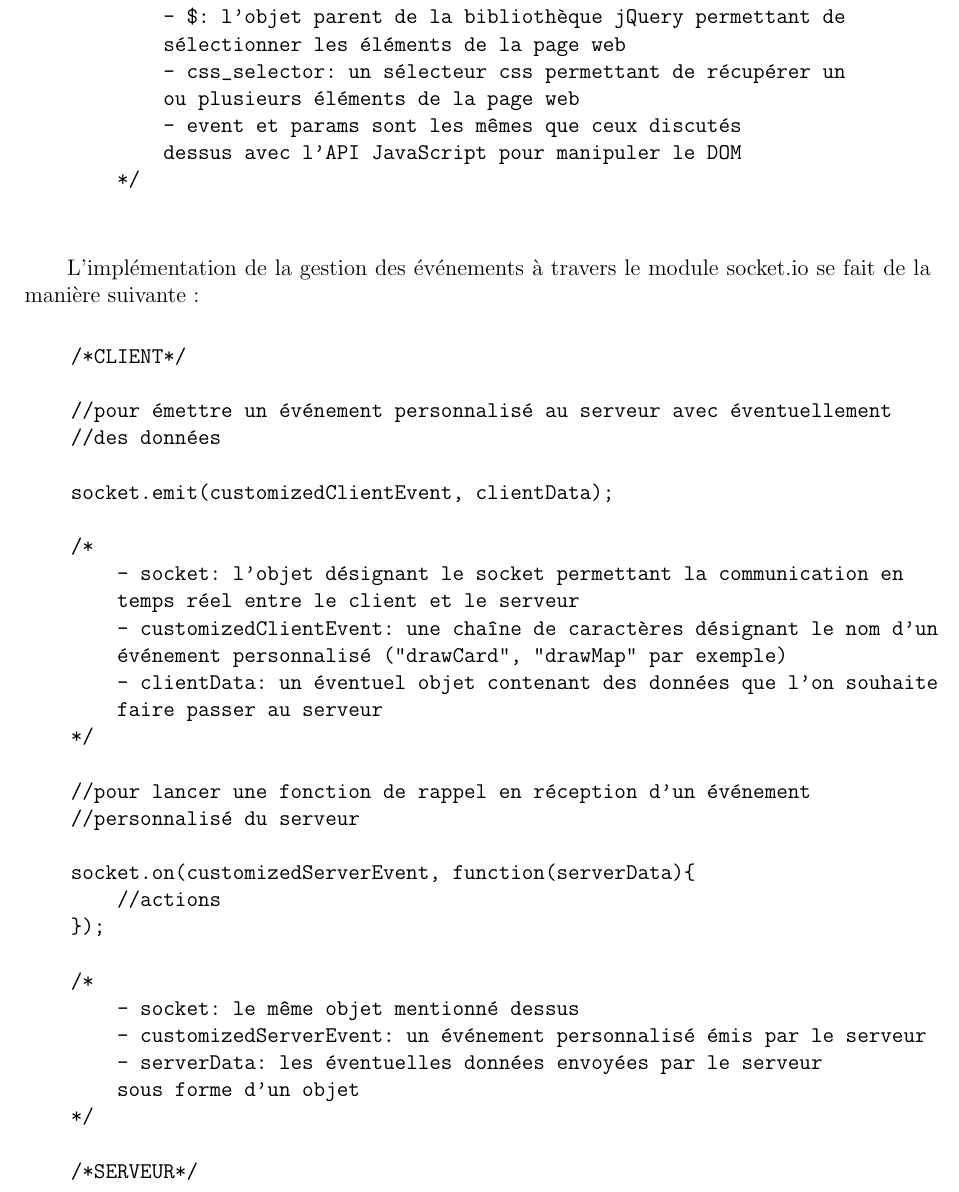
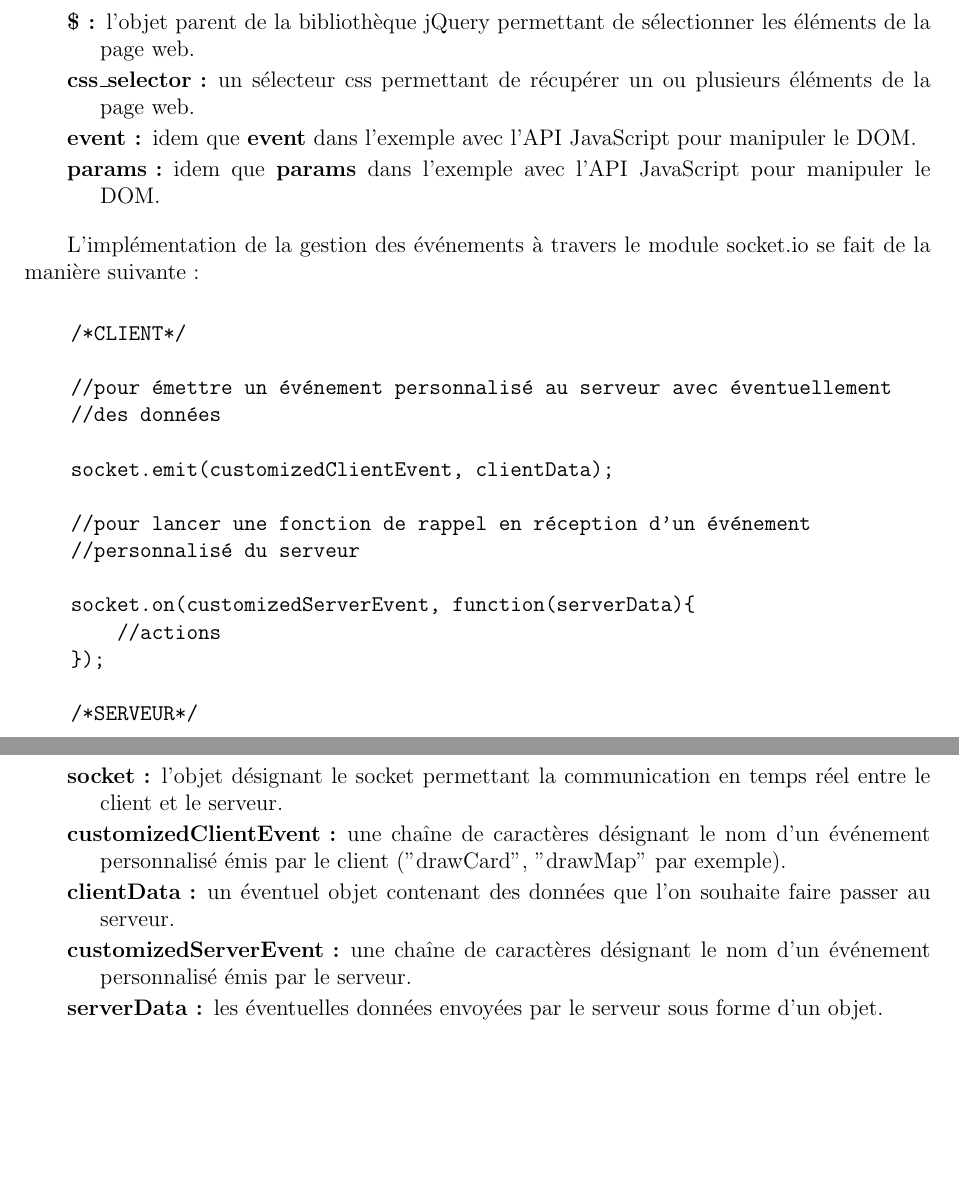
Before and after one commit to MaelleB/Card-game-project, a LaTeX document (Report/Rapport_TER.tex): part of page 12 of 19 before the commit and two parts of pages 12 and 13 of 19 after it, the two joined at a grey line, cut so that both start at the same text, the shorter picture padded with empty space. Compiled offline with pdfLaTeX.

Commit message:
report: fixed chapter 3 concerning the event examples by getting explanations out of the comments in the code in the verbatim section into the report itself

```diff
--- a/Report/Rapport_TER.tex
+++ b/Report/Rapport_TER.tex
@@ -252,11 +257,17 @@
-			- $: l'objet parent de la bibliothèque jQuery permettant de
-			sélectionner les éléments de la page web
-			- css_selector: un sélecteur css permettant de récupérer un
-			ou plusieurs éléments de la page web
-			- event et params sont les mêmes que ceux discutés
-			dessus avec l'API JavaScript pour manipuler le DOM
-		*/
-	\end{verbatimtab}
+	\begin{description}
+		\item[\$ :]{
+			l'objet parent de la bibliothèque jQuery permettant de sélectionner les éléments de la page web.
+		}
+		\item[css\_selector :]{
+			un sélecteur css permettant de récupérer un ou plusieurs éléments de la page web.
+		}
+		\item[event :]{
+			idem que \textbf{event} dans l'exemple avec l'API JavaScript pour manipuler le DOM.
+		}
+		\item[params :]{
+			idem que \textbf{params} dans l'exemple avec l'API JavaScript pour manipuler le DOM.
+		}
+	\end{description}
 
 	L'implémentation de la gestion des événements à travers le module socket.io se fait de la manière suivante:
 
@@ -268,15 +279,6 @@
 
 	socket.emit(customizedClientEvent, clientData);
 
-	/*
-		- socket: l'objet désignant le socket permettant la communication en
-		temps réel entre le client et le serveur
-		- customizedClientEvent: une chaîne de caractères désignant le nom d'un
-		événement personnalisé ("drawCard", "drawMap" par exemple)
-		- clientData: un éventuel objet contenant des données que l'on souhaite
-		faire passer au serveur
-	*/
-
 	//pour lancer une fonction de rappel en réception d'un événement
 	//personnalisé du serveur
 
@@ -284,16 +286,10 @@
 		//actions
 	});
 
-	/*
-		- socket: le même objet mentionné dessus
-		- customizedServerEvent: un événement personnalisé émis par le serveur
-		- serverData: les éventuelles données envoyées par le serveur
-		sous forme d'un objet
-	*/
-
 	/*SERVEUR*/
 
 	//émettre un signal à tous les clients avec éventuellement des données
+
 	io.emit(customizedServerEvent, serverData);
 
 	//émettre un signal à un client suite à la réception d'un événement
@@ -315,3 +311,20 @@
 	});
 	\end{verbatimtab}
 
+	\begin{description}
+		\item [socket :]{
+			l'objet désignant le socket permettant la communication en temps réel entre le client et le serveur.
+		}
+		\item [customizedClientEvent :]{
+			une chaîne de caractères désignant le nom d'un événement personnalisé émis par le client ("drawCard", "drawMap" par exemple).
+		}
+		\item [clientData :]{
+			un éventuel objet contenant des données que l'on souhaite faire passer au serveur.
+		}
+		\item [customizedServerEvent :]{
+			une chaîne de caractères désignant le nom d'un événement personnalisé émis par le serveur.
+		}
+		\item [serverData :]{
+			les éventuelles données envoyées par le serveur sous forme d'un objet.
+		}
+	\end{description}
```
Also changed, not shown: Report/Rapport_TER.tex (36 more changed lines).
